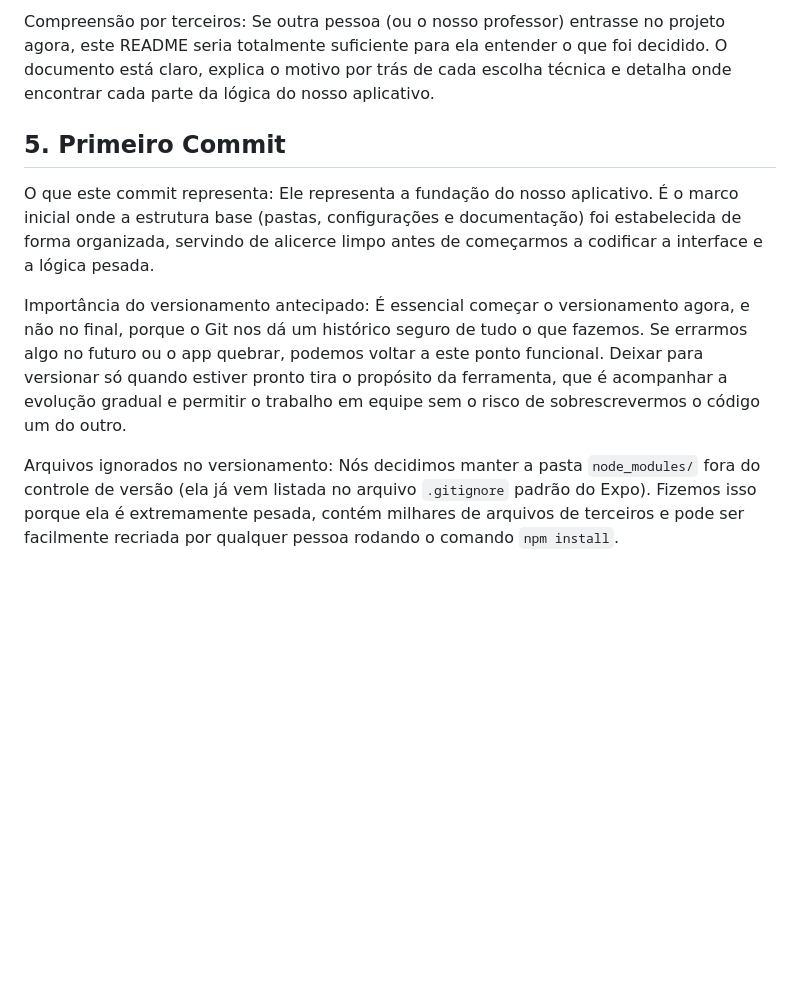
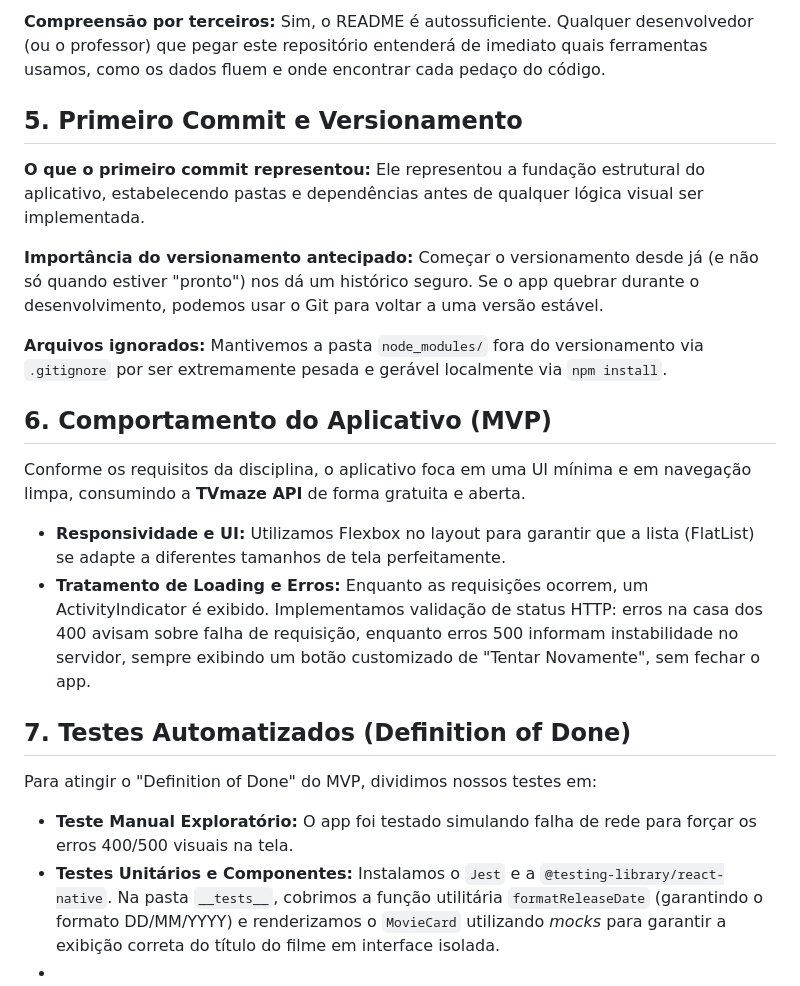
Before and after one commit to xGBAx/CatalogoFilmesOatMobileHibrido, a Markdown page: README.md, the part around one of its changes. GitHub-like rendering; blank space fills up the shorter version.

```diff
--- a/README.md
+++ b/README.md
@@ -50,14 +50,28 @@ Nós consideramos fundamental documentar as decisões do projeto desde o primeir
 
-Compreensão por terceiros:
-Se outra pessoa (ou o nosso professor) entrasse no projeto agora, este README seria totalmente suficiente para ela entender o que foi decidido. O documento está claro, explica o motivo por trás de cada escolha técnica e detalha onde encontrar cada parte da lógica do nosso aplicativo.
+**Compreensão por terceiros:**
+Sim, o README é autossuficiente. Qualquer desenvolvedor (ou o professor) que pegar este repositório entenderá de imediato quais ferramentas usamos, como os dados fluem e onde encontrar cada pedaço do código.
 
-## 5. Primeiro Commit
+## 5. Primeiro Commit e Versionamento
 
-O que este commit representa:
-Ele representa a fundação do nosso aplicativo. É o marco inicial onde a estrutura base (pastas, configurações e documentação) foi estabelecida de forma organizada, servindo de alicerce limpo antes de começarmos a codificar a interface e a lógica pesada.
+**O que o primeiro commit representou:**
+Ele representou a fundação estrutural do aplicativo, estabelecendo pastas e dependências antes de qualquer lógica visual ser implementada.
 
-Importância do versionamento antecipado:
-É essencial começar o versionamento agora, e não no final, porque o Git nos dá um histórico seguro de tudo o que fazemos. Se errarmos algo no futuro ou o app quebrar, podemos voltar a este ponto funcional. Deixar para versionar só quando estiver pronto tira o propósito da ferramenta, que é acompanhar a evolução gradual e permitir o trabalho em equipe sem o risco de sobrescrevermos o código um do outro.
+**Importância do versionamento antecipado:**
+Começar o versionamento desde já (e não só quando estiver "pronto") nos dá um histórico seguro. Se o app quebrar durante o desenvolvimento, podemos usar o Git para voltar a uma versão estável.
 
-Arquivos ignorados no versionamento:
-Nós decidimos manter a pasta `node_modules/` fora do controle de versão (ela já vem listada no arquivo `.gitignore` padrão do Expo). Fizemos isso porque ela é extremamente pesada, contém milhares de arquivos de terceiros e pode ser facilmente recriada por qualquer pessoa rodando o comando `npm install`.
+**Arquivos ignorados:**
+Mantivemos a pasta `node_modules/` fora do versionamento via `.gitignore` por ser extremamente pesada e gerável localmente via `npm install`.
+
+## 6. Comportamento do Aplicativo (MVP)
+
+Conforme os requisitos da disciplina, o aplicativo foca em uma UI mínima e em navegação limpa, consumindo a **TVmaze API** de forma gratuita e aberta.
+
+- **Responsividade e UI:** Utilizamos Flexbox no layout para garantir que a lista (FlatList) se adapte a diferentes tamanhos de tela perfeitamente.
+- **Tratamento de Loading e Erros:** Enquanto as requisições ocorrem, um ActivityIndicator é exibido. Implementamos validação de status HTTP: erros na casa dos 400 avisam sobre falha de requisição, enquanto erros 500 informam instabilidade no servidor, sempre exibindo um botão customizado de "Tentar Novamente", sem fechar o app.
+
+## 7. Testes Automatizados (Definition of Done)
+
+Para atingir o "Definition of Done" do MVP, dividimos nossos testes em:
+- **Teste Manual Exploratório:** O app foi testado simulando falha de rede para forçar os erros 400/500 visuais na tela.
+- **Testes Unitários e Componentes:** Instalamos o `Jest` e a `@testing-library/react-native`. Na pasta `__tests__`, cobrimos a função utilitária `formatReleaseDate` (garantindo o formato DD/MM/YYYY) e renderizamos o `MovieCard` utilizando *mocks* para garantir a exibição correta do título do filme em interface isolada.
+-
```
Also changed, not shown: other parts of README.md (+26 -26 lines).
